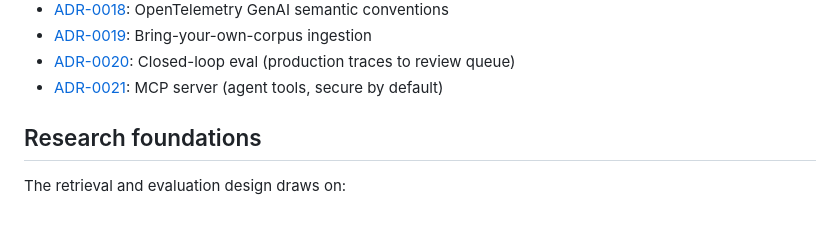
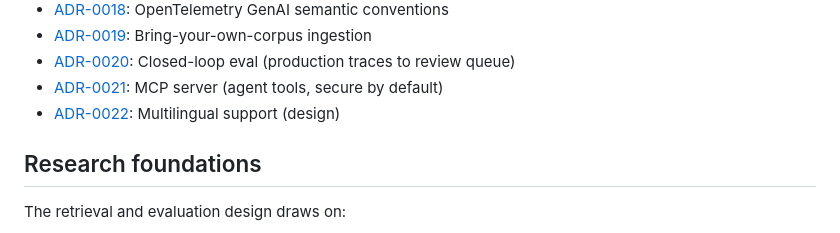
Before and after one commit to Yashbhadiyadra/rag-harness, a Markdown page: README.md, the part around the change. GitHub-like rendering.

```diff
--- a/README.md
+++ b/README.md
@@ -436,6 +436,7 @@ All non-trivial decisions are captured as Architecture Decision Records in
 - [ADR-0019](docs/adr/ADR-0019-bring-your-own-corpus.md): Bring-your-own-corpus ingestion
 - [ADR-0020](docs/adr/ADR-0020-closed-loop-eval.md): Closed-loop eval (production traces to review queue)
 - [ADR-0021](docs/adr/ADR-0021-mcp-server.md): MCP server (agent tools, secure by default)
+- [ADR-0022](docs/adr/ADR-0022-multilingual-support.md): Multilingual support (design)
 
 ## Research foundations
 
```
Also changed, not shown: docs/adr/ADR-0022-multilingual-support.md (added, +57 -0 lines).
